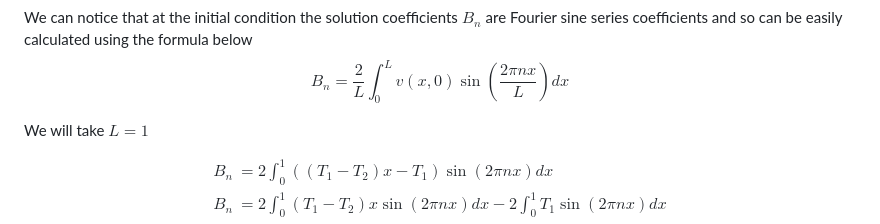
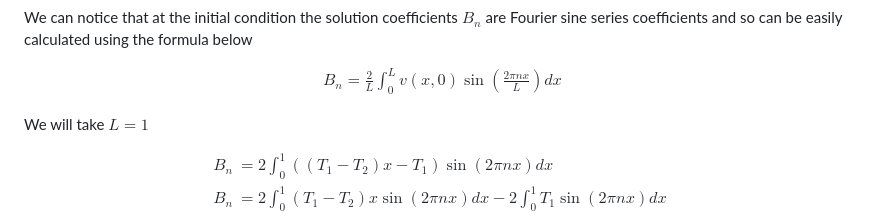
Before and after one commit to ArnasVaic/Kursinis, a Markdown page: practise/p1.md, the part around the change. Rendered like a GitHub page.

```diff
--- a/practise/p1.md
+++ b/practise/p1.md
@@ -237,8 +237,11 @@ v(x,0)=\sum_{n=1}^{\infty}B_n\sin(\pi n x)=(T_1-T_2)x-T_1
 $$
 
 We can notice that at the initial condition the solution coefficients $B_n$ are Fourier sine series coefficients and so can be easily calculated using the formula below
+
 $$
+\begin{align}
 B_n=\frac{2}{L}\int_{0}^{L}v(x,0)\sin\left(\frac{2\pi nx}{L}\right)dx
+\end{align}
 $$
 
 We will take $L=1$
```
